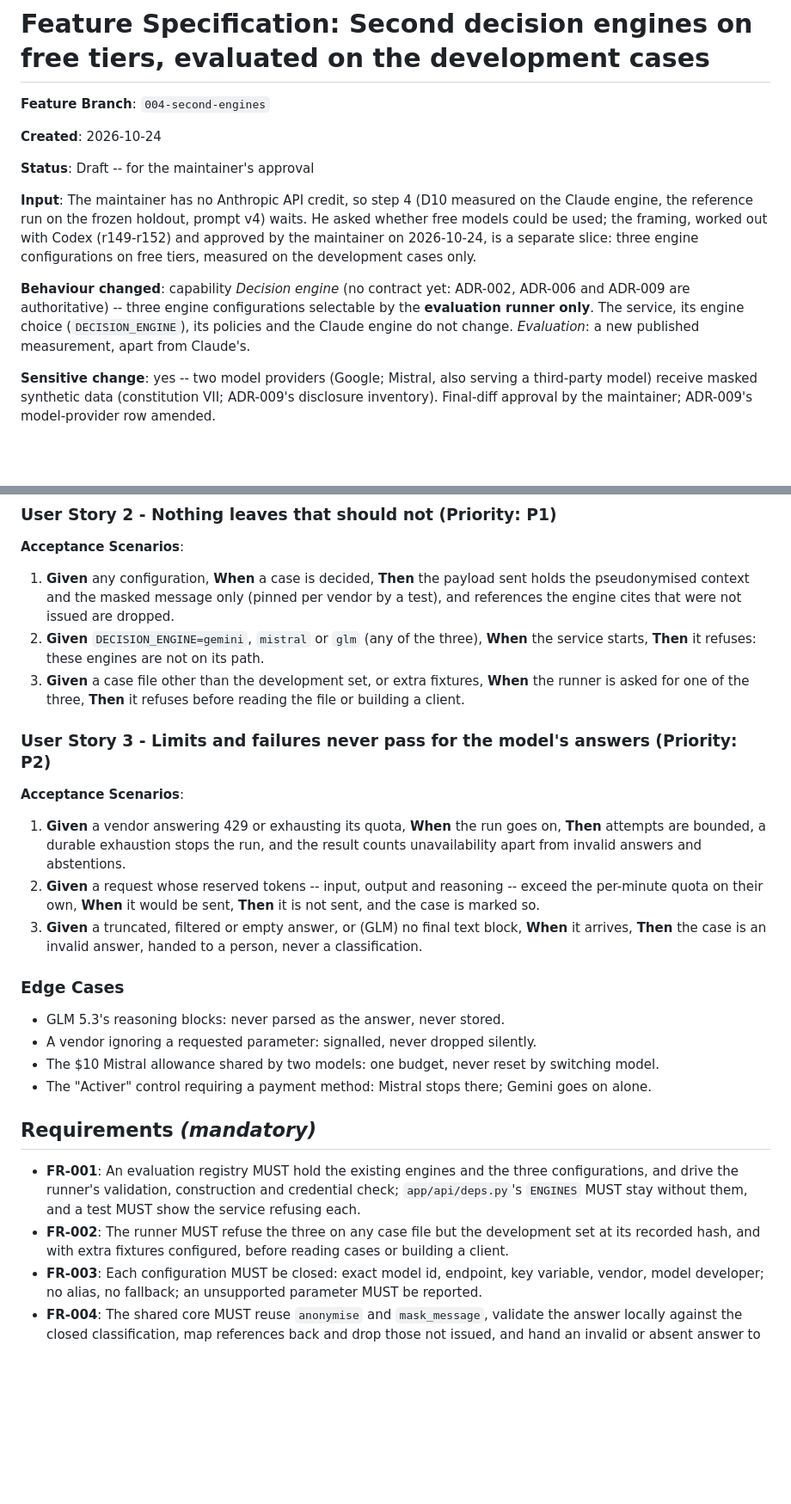
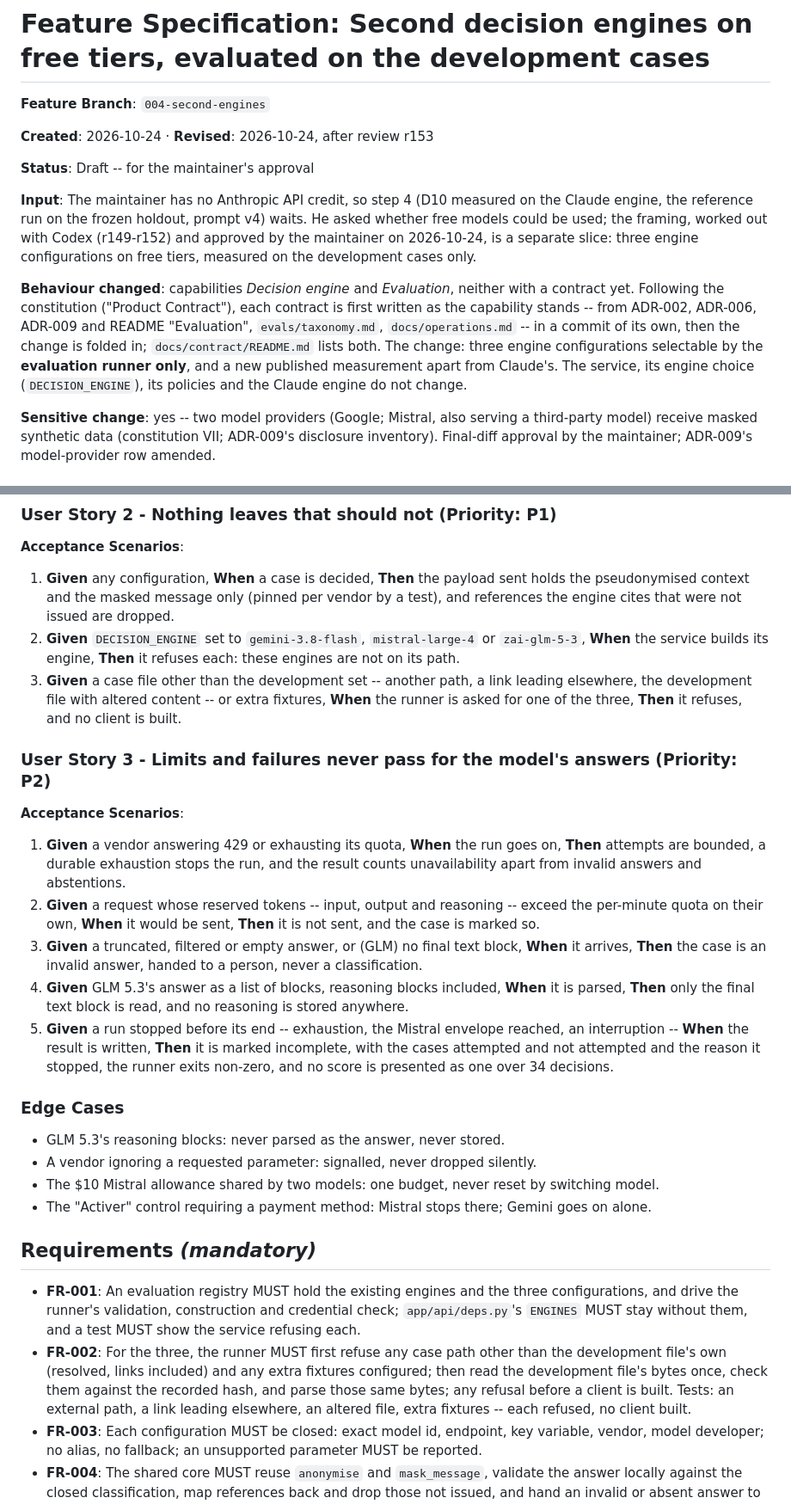
Before and after one commit to mukunde/resolve-billing, a Markdown page: specs/004-second-engines/spec.md, 2 parts joined by grey strips. Shown at 86% size. GitHub-like rendering; blank space fills up the shorter version.

Commit message:
Spec 004: revised after review r153
Co-Authored-By: Claude Opus 5.5 <noreply@anthropic.com>

```diff
--- a/specs/004-second-engines/spec.md
+++ b/specs/004-second-engines/spec.md
@@ -2,7 +2,7 @@
 
 **Feature Branch**: `004-second-engines`
 
-**Created**: 2026-10-24
+**Created**: 2026-10-24 · **Revised**: 2026-10-24, after review r153
 
 **Status**: Draft -- for the maintainer's approval
 
@@ -13,11 +13,15 @@ worked out with Codex (r149-r152) and approved by the maintainer on
 2026-10-24, is a separate slice: three engine configurations on free
 tiers, measured on the development cases only.
 
-**Behaviour changed**: capability *Decision engine* (no contract yet:
-ADR-002, ADR-006 and ADR-009 are authoritative) -- three engine
-configurations selectable by the **evaluation runner only**. The service,
-its engine choice (`DECISION_ENGINE`), its policies and the Claude engine do
-not change. *Evaluation*: a new published measurement, apart from Claude's.
+**Behaviour changed**: capabilities *Decision engine* and *Evaluation*,
+neither with a contract yet. Following the constitution ("Product
+Contract"), each contract is first written as the capability stands -- from
+ADR-002, ADR-006, ADR-009 and README "Evaluation", `evals/taxonomy.md`,
+`docs/operations.md` -- in a commit of its own, then the change is folded
+in; `docs/contract/README.md` lists both. The change: three engine
+configurations selectable by the **evaluation runner only**, and a new
+published measurement apart from Claude's. The service, its engine choice
+(`DECISION_ENGINE`), its policies and the Claude engine do not change.
 
 **Sensitive change**: yes -- two model providers (Google; Mistral, also
 serving a third-party model) receive masked synthetic data (constitution
@@ -117,12 +122,13 @@ network call is made.
    payload sent holds the pseudonymised context and the masked message only
    (pinned per vendor by a test), and references the engine cites that were
    not issued are dropped.
-2. **Given** `DECISION_ENGINE=gemini`, `mistral` or `glm` (any of the
-   three), **When** the service starts, **Then** it refuses: these engines
-   are not on its path.
-3. **Given** a case file other than the development set, or extra fixtures,
-   **When** the runner is asked for one of the three, **Then** it refuses
-   before reading the file or building a client.
+2. **Given** `DECISION_ENGINE` set to `gemini-3.8-flash`,
+   `mistral-large-4` or `zai-glm-5-3`, **When** the service builds its
+   engine, **Then** it refuses each: these engines are not on its path.
+3. **Given** a case file other than the development set -- another path, a
+   link leading elsewhere, the development file with altered content -- or
+   extra fixtures, **When** the runner is asked for one of the three,
+   **Then** it refuses, and no client is built.
 
 ### User Story 3 - Limits and failures never pass for the model's answers (Priority: P2)
 
@@ -138,6 +144,14 @@ network call is made.
 3. **Given** a truncated, filtered or empty answer, or (GLM) no final text
    block, **When** it arrives, **Then** the case is an invalid answer,
    handed to a person, never a classification.
+4. **Given** GLM 5.3's answer as a list of blocks, reasoning blocks
+   included, **When** it is parsed, **Then** only the final text block is
+   read, and no reasoning is stored anywhere.
+5. **Given** a run stopped before its end -- exhaustion, the Mistral
+   envelope reached, an interruption -- **When** the result is written,
+   **Then** it is marked incomplete, with the cases attempted and not
+   attempted and the reason it stopped, the runner exits non-zero, and no
+   score is presented as one over 34 decisions.
 
 ### Edge Cases
 
@@ -155,9 +169,13 @@ network call is made.
   three configurations, and drive the runner's validation, construction and
   credential check; `app/api/deps.py`'s `ENGINES` MUST stay without them,
   and a test MUST show the service refusing each.
-- **FR-002**: The runner MUST refuse the three on any case file but the
-  development set at its recorded hash, and with extra fixtures configured,
-  before reading cases or building a client.
+- **FR-002**: For the three, the runner MUST first refuse any case path
+  other than the development file's own (resolved, links included) and any
+  extra fixtures configured; then read the development file's bytes once,
+  check them against the recorded hash, and parse those same bytes; any
+  refusal before a client is built. Tests: an external path, a link leading
+  elsewhere, an altered file, extra fixtures -- each refused, no client
+  built.
 - **FR-003**: Each configuration MUST be closed: exact model id, endpoint,
   key variable, vendor, model developer; no alias, no fallback; an
   unsupported parameter MUST be reported.
```
Also changed, not shown: other parts of specs/004-second-engines/spec.md (+22 -7 lines).
